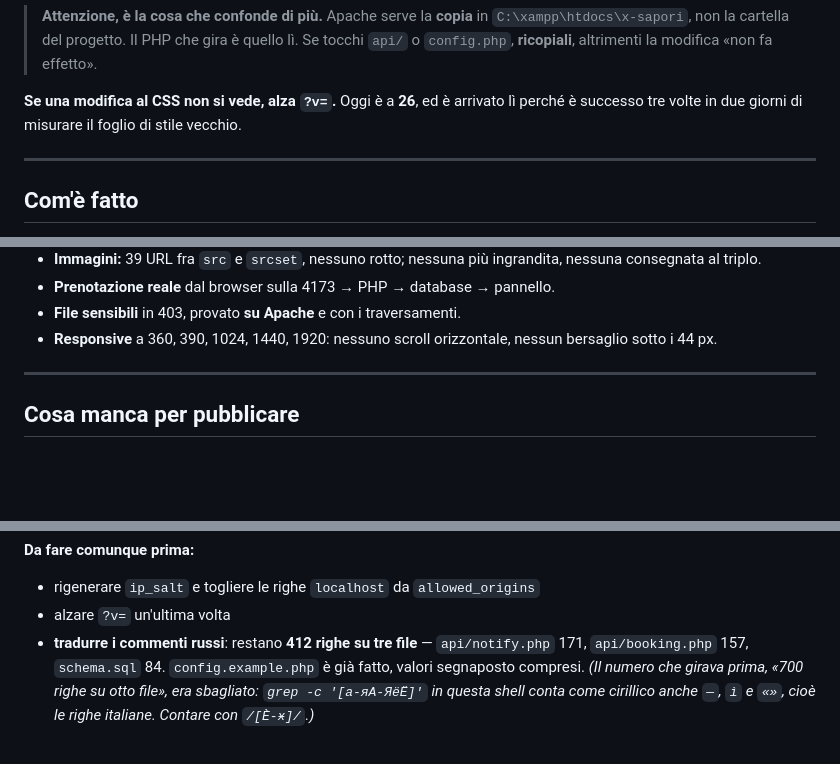
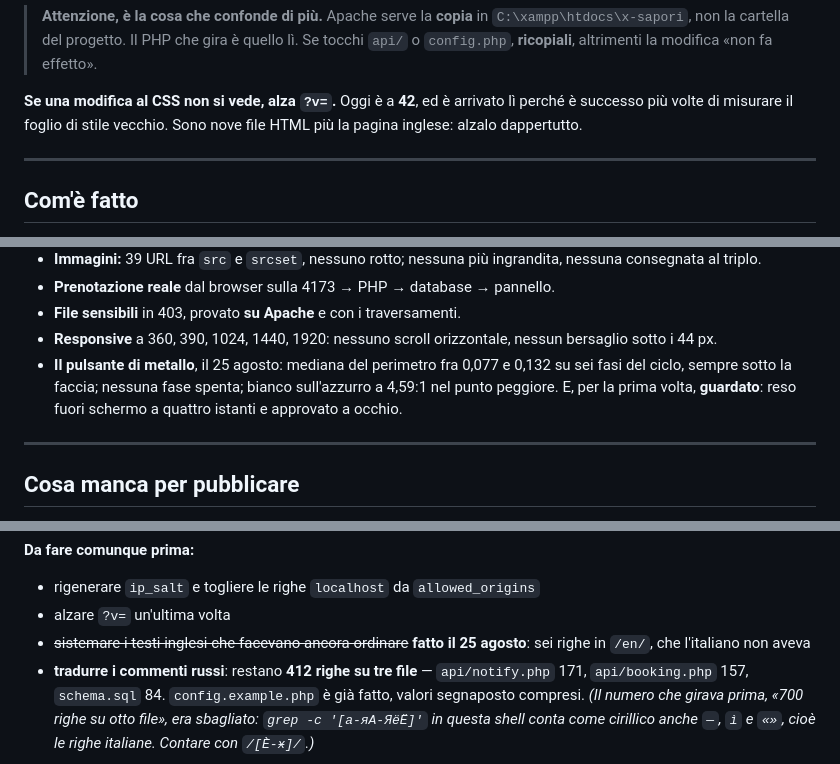
Before and after one commit to YouMei2/site-xsapori, a Markdown page: STATO-PROGETTO.md, 3 parts joined by grey strips. GitHub-like rendering; blank space fills up the shorter version.

```diff
--- a/STATO-PROGETTO.md
+++ b/STATO-PROGETTO.md
@@ -47,9 +47,9 @@ servizi — perché l'inoltro sposta la richiesta, non sostituisce il server. Se
 > quello lì. Se tocchi `api/` o `config.php`, **ricopiali**, altrimenti la
 > modifica «non fa effetto».
 
-**Se una modifica al CSS non si vede, alza `?v=`.** Oggi è a **26**, ed è
-arrivato lì perché è successo tre volte in due giorni di misurare il foglio
-di stile vecchio.
+**Se una modifica al CSS non si vede, alza `?v=`.** Oggi è a **42**, ed è
+arrivato lì perché è successo più volte di misurare il foglio di stile
+vecchio. Sono nove file HTML più la pagina inglese: alzalo dappertutto.
 
 ---
 
@@ -163,6 +208,10 @@ Tutto misurato nel browser sul rendering reale.
 - **File sensibili** in 403, provato **su Apache** e con i traversamenti.
 - **Responsive** a 360, 390, 1024, 1440, 1920: nessuno scroll orizzontale,
   nessun bersaglio sotto i 44 px.
+- **Il pulsante di metallo**, il 25 agosto: mediana del perimetro fra 0,077
+  e 0,132 su sei fasi del ciclo, sempre sotto la faccia; nessuna fase spenta;
+  bianco sull'azzurro a 4,59:1 nel punto peggiore. E, per la prima volta,
+  **guardato**: reso fuori schermo a quattro istanti e approvato a occhio.
 
 ---
 
@@ -182,6 +231,8 @@ Tutto misurato nel browser sul rendering reale.
 
 - rigenerare `ip_salt` e togliere le righe `localhost` da `allowed_origins`
 - alzare `?v=` un'ultima volta
+- ~~sistemare i testi inglesi che facevano ancora ordinare~~ **fatto il 25
+  agosto**: sei righe in `/en/`, che l'italiano non aveva
 - **tradurre i commenti russi**: restano **412 righe su tre file** —
   `api/notify.php` 171, `api/booking.php` 157, `schema.sql` 84.
   `config.example.php` è già fatto, valori segnaposto compresi.
```
Also changed, not shown: other parts of STATO-PROGETTO.md (+73 -28 lines).
